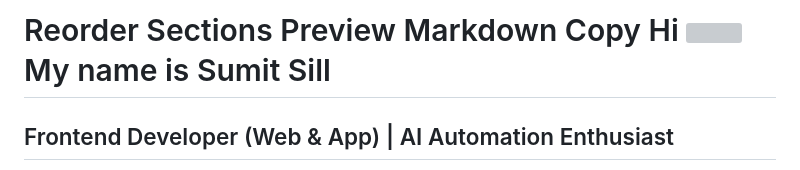
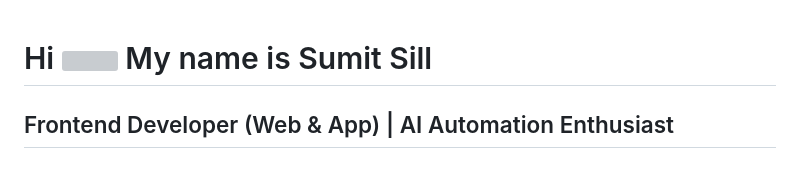
Before and after one commit to Sumitsill/Sumitsill, a Markdown page: README.md, the part around the change. GitHub-like rendering; grey boxes are pictures that could not be loaded.

Commit message:
Revise README structure and introduction
Removed some sections and updated the introduction.

```diff
--- a/README.md
+++ b/README.md
@@ -1,7 +1,4 @@
-Reorder Sections
-Preview
-Markdown
-Copy
+
 Hi ![](https://user-images.githubusercontent.com/18350557/176309783-0785949b-9127-417c-8b55-ab5a4333674e.gif) My name is Sumit Sill
 ===================================================================================================================================
 
```
